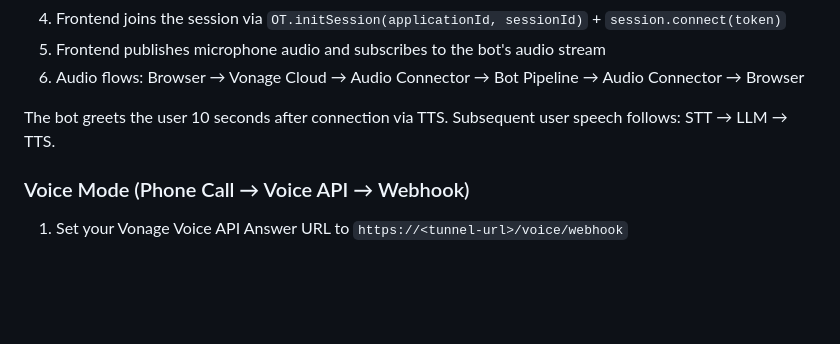
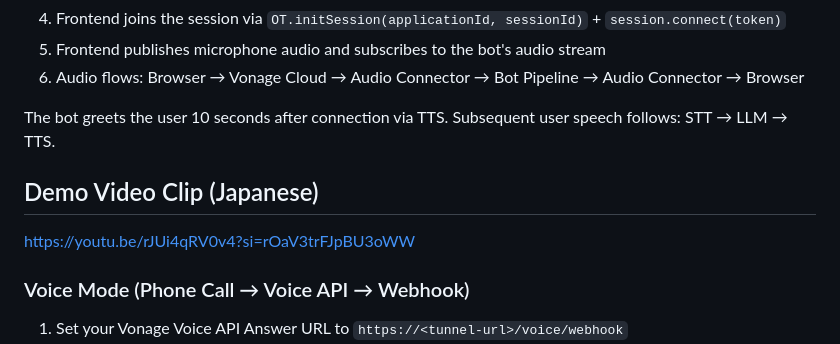
Before and after one commit to masayukimiyazawa/pipecat-voicebot-localllm-edgetts-vonage-demo, a Markdown page: README.md, the part around the change. Rendered like a GitHub page; blank space fills up the shorter version.

Commit message:
demo video clip added

```diff
--- a/README.md
+++ b/README.md
@@ -154,6 +154,10 @@ pkill -f server.py && pkill -f cloudflared
 
 The bot greets the user 10 seconds after connection via TTS. Subsequent user speech follows: STT → LLM → TTS.
 
+## Demo Video Clip (Japanese)
+
+https://youtu.be/rJUi4qRV0v4?si=rOaV3trFJpBU3oWW
+
 ### Voice Mode (Phone Call → Voice API → Webhook)
 
 1. Set your Vonage Voice API Answer URL to `https://<tunnel-url>/voice/webhook`
```
Also changed, not shown: README-JP.md (+4 -0 lines).
